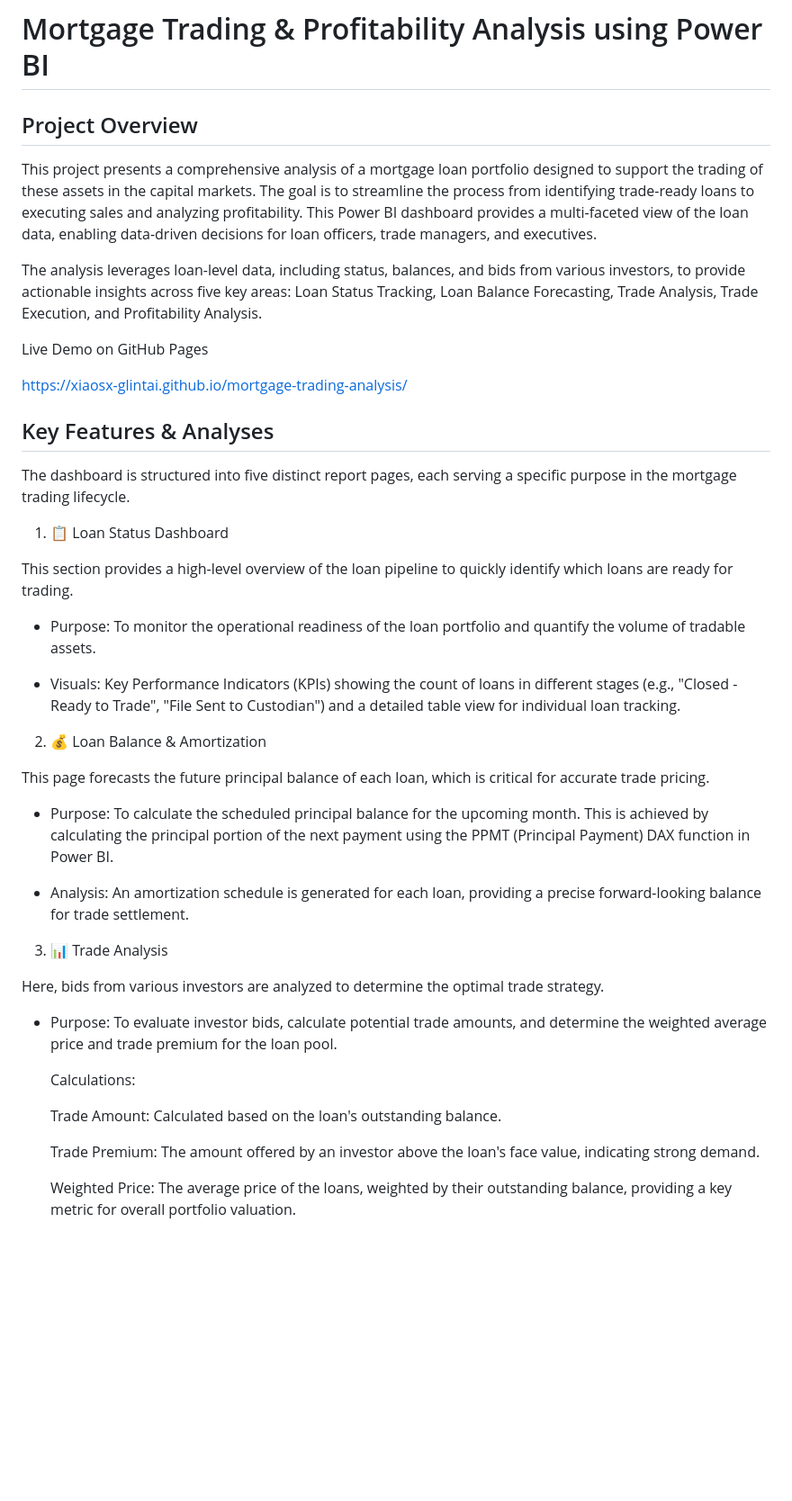
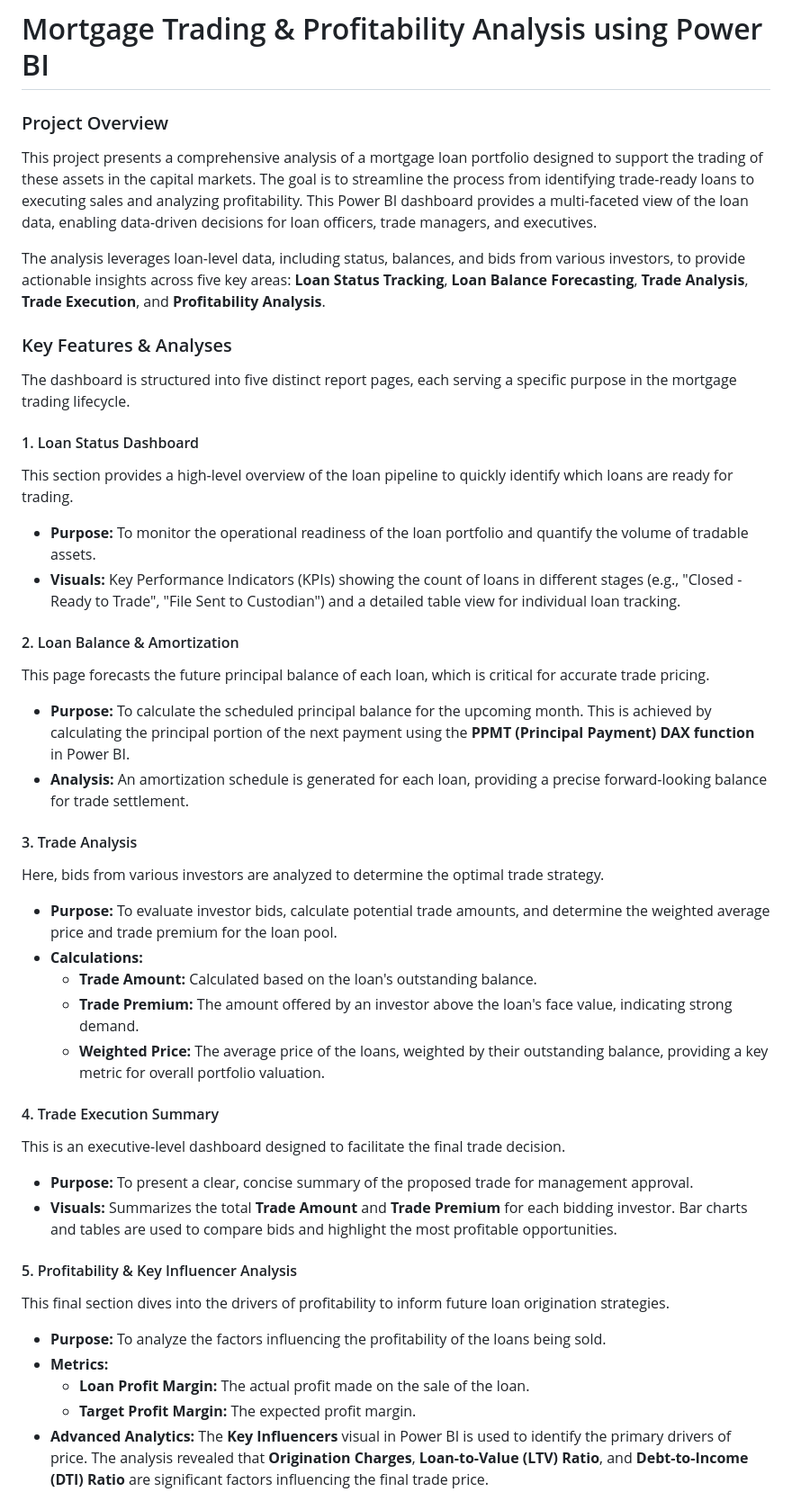
Before and after one commit to xiaosx-GlintAI/mortgage-trading-analysis, a Markdown page: README.md, the part around one of its changes. Shown at 90% size. GitHub-like rendering; blank space fills up the shorter version.

```diff
--- a/README.md
+++ b/README.md
@@ -1,42 +1,43 @@
 # Mortgage Trading & Profitability Analysis using Power BI
-## Project Overview
+
+### Project Overview
+
 This project presents a comprehensive analysis of a mortgage loan portfolio designed to support the trading of these assets in the capital markets. The goal is to streamline the process from identifying trade-ready loans to executing sales and analyzing profitability. This Power BI dashboard provides a multi-faceted view of the loan data, enabling data-driven decisions for loan officers, trade managers, and executives.
 
-The analysis leverages loan-level data, including status, balances, and bids from various investors, to provide actionable insights across five key areas: Loan Status Tracking, Loan Balance Forecasting, Trade Analysis, Trade Execution, and Profitability Analysis.
+The analysis leverages loan-level data, including status, balances, and bids from various investors, to provide actionable insights across five key areas: **Loan Status Tracking**, **Loan Balance Forecasting**, **Trade Analysis**, **Trade Execution**, and **Profitability Analysis**.
 
-Live Demo on GitHub Pages
+###  Key Features & Analyses
 
-https://xiaosx-glintai.github.io/mortgage-trading-analysis/
+The dashboard is structured into five distinct report pages, each serving a specific purpose in the mortgage trading lifecycle.
 
-## Key Features & Analyses
-The dashboard is structured into five distinct report pages, each serving a specific purpose in the mortgage trading lifecycle.
-1. 📋 Loan Status Dashboard
+#### 1.  Loan Status Dashboard
+This section provides a high-level overview of the loan pipeline to quickly identify which loans are ready for trading.
+* **Purpose:** To monitor the operational readiness of the loan portfolio and quantify the volume of tradable assets.
+* **Visuals:** Key Performance Indicators (KPIs) showing the count of loans in different stages (e.g., "Closed - Ready to Trade", "File Sent to Custodian") and a detailed table view for individual loan tracking.
 
-  This section provides a high-level overview of the loan pipeline to quickly identify which loans are ready for trading.
+#### 2.  Loan Balance & Amortization
+This page forecasts the future principal balance of each loan, which is critical for accurate trade pricing.
+* **Purpose:** To calculate the scheduled principal balance for the upcoming month. This is achieved by calculating the principal portion of the next payment using the **PPMT (Principal Payment) DAX function** in Power BI.
+* **Analysis:** An amortization schedule is generated for each loan, providing a precise forward-looking balance for trade settlement.
 
-- Purpose: To monitor the operational readiness of the loan portfolio and quantify the volume of tradable assets.
+#### 3.  Trade Analysis
+Here, bids from various investors are analyzed to determine the optimal trade strategy.
+* **Purpose:** To evaluate investor bids, calculate potential trade amounts, and determine the weighted average price and trade premium for the loan pool.
+* **Calculations:**
+    * **Trade Amount:** Calculated based on the loan's outstanding balance.
+    * **Trade Premium:** The amount offered by an investor above the loan's face value, indicating strong demand.
+    * **Weighted Price:** The average price of the loans, weighted by their outstanding balance, providing a key metric for overall portfolio valuation.
 
-- Visuals: Key Performance Indicators (KPIs) showing the count of loans in different stages (e.g., "Closed - Ready to Trade", "File Sent to Custodian") and a detailed table view for individual loan tracking.
+#### 4.  Trade Execution Summary
+This is an executive-level dashboard designed to facilitate the final trade decision.
+* **Purpose:** To present a clear, concise summary of the proposed trade for management approval.
+* **Visuals:** Summarizes the total **Trade Amount** and **Trade Premium** for each bidding investor. Bar charts and tables are used to compare bids and highlight the most profitable opportunities.
 
-2. 💰 Loan Balance & Amortization
+#### 5.  Profitability & Key Influencer Analysis
+This final section dives into the drivers of profitability to inform future loan origination strategies.
+* **Purpose:** To analyze the factors influencing the profitability of the loans being sold.
+* **Metrics:**
+    * **Loan Profit Margin:** The actual profit made on the sale of the loan.
+    * **Target Profit Margin:** The expected profit margin.
+* **Advanced Analytics:** The **Key Influencers** visual in Power BI is used to identify the primary drivers of price. The analysis revealed that **Origination Charges**, **Loan-to-Value (LTV) Ratio**, and **Debt-to-Income (DTI) Ratio** are significant factors influencing the final trade price.
 
-  This page forecasts the future principal balance of each loan, which is critical for accurate trade pricing.
-
-- Purpose: To calculate the scheduled principal balance for the upcoming month. This is achieved by calculating the principal portion of the next payment using the PPMT (Principal Payment) DAX function in Power BI.
-
-- Analysis: An amortization schedule is generated for each loan, providing a precise forward-looking balance for trade settlement.
-
-3. 📊 Trade Analysis
-
-  Here, bids from various investors are analyzed to determine the optimal trade strategy.
-
-- Purpose: To evaluate investor bids, calculate potential trade amounts, and determine the weighted average price and trade premium for the loan pool.
-
-  Calculations:
-
-  Trade Amount: Calculated based on the loan's outstanding balance.
-
-  Trade Premium: The amount offered by an investor above the loan's face value, indicating strong demand.
-
-  Weighted Price: The average price of the loans, weighted by their outstanding balance, providing a key metric for overall portfolio valuation.
-
```
Also changed, not shown: other parts of README.md (+3 -26 lines).
